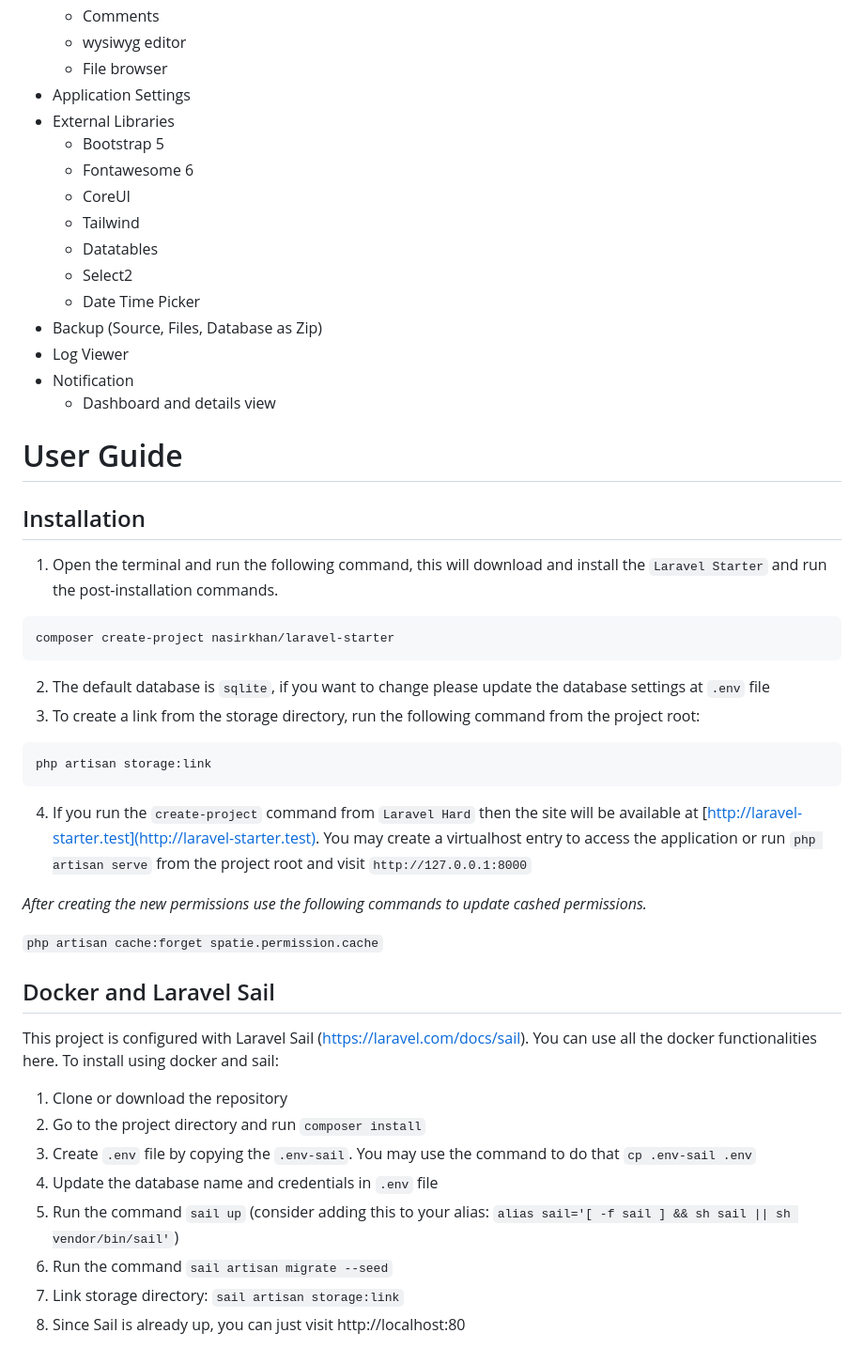
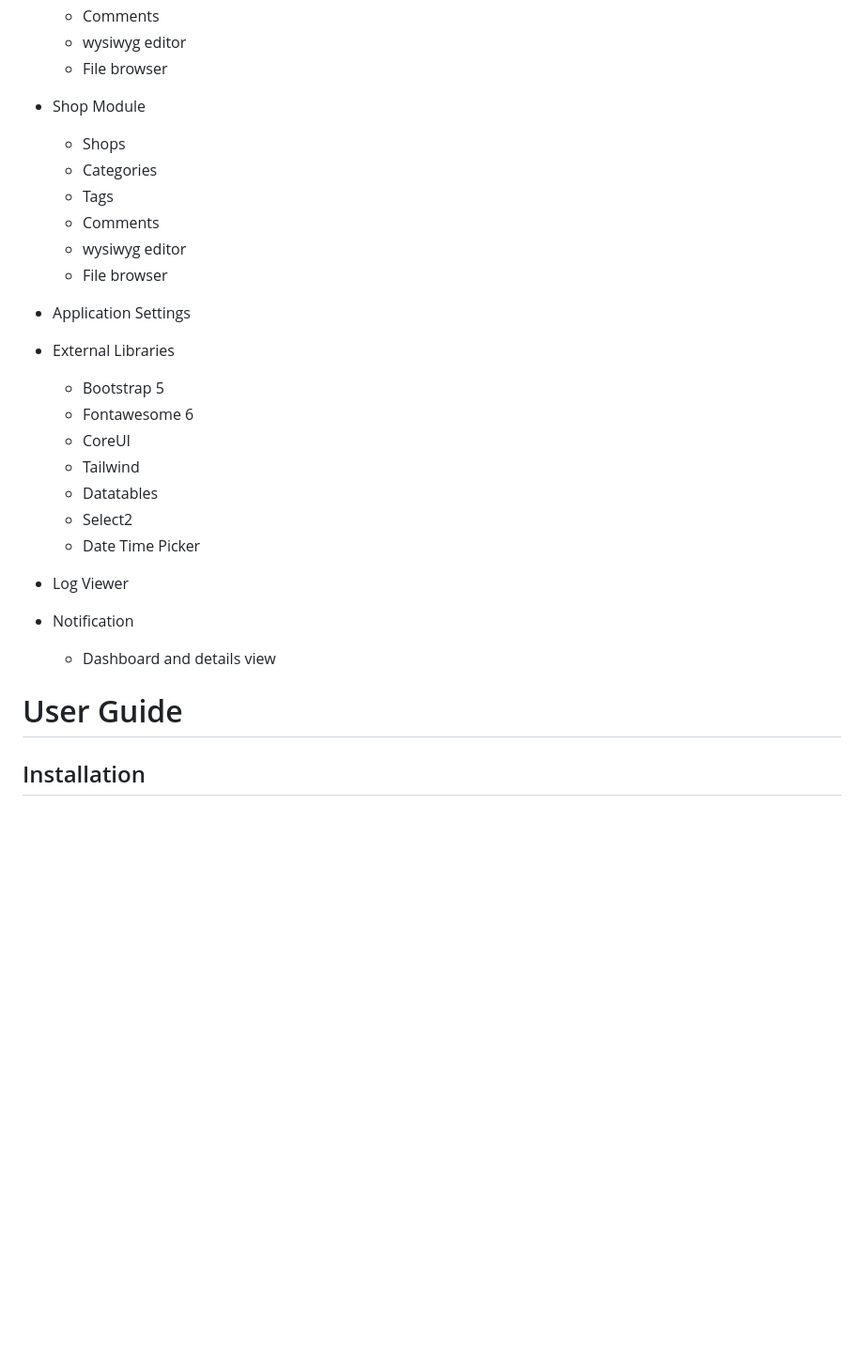
Before and after one commit to Codename-Beast/cms-app, a Markdown page: README.md, the part around the change printed below. Shown: that part at 94% size. Drawn GitHub-style; blank space fills up the shorter version.

Commit message:
Updatev2

````diff
--- a/README.md
+++ b/README.md
@@ -101,6 +84,14 @@ It is a modular application, and some modules are installed by default. It will
   * Comments
   * wysiwyg editor
   * File browser
+* Shop Module
+  * Shops
+  * Categories
+  * Tags
+  * Comments
+  * wysiwyg editor
+  * File browser
+
 * Application Settings
 * External Libraries
   * Bootstrap 5
@@ -110,7 +101,6 @@ It is a modular application, and some modules are installed by default. It will
   * Datatables
   * Select2
   * Date Time Picker
-* Backup (Source, Files, Database as Zip)
 * Log Viewer
 * Notification
   * Dashboard and details view
@@ -119,32 +109,3 @@ It is a modular application, and some modules are installed by default. It will
 # User Guide
 
 ## Installation
-
-
-
-1. Open the terminal and run the following command, this will download and install the `Laravel Starter` and run the post-installation commands.
-```bash
-composer create-project nasirkhan/laravel-starter
-```
-2. The default database is `sqlite`, if you want to change please update the database settings at `.env` file
-3. To create a link from the storage directory, run the following command from the project root:
-```php
-php artisan storage:link
-```
-4. If you run the `create-project` command from `Laravel Hard` then the site will be available at [http://laravel-starter.test](http://laravel-starter.test). You may create a virtualhost entry to access the application or run `php artisan serve` from the project root and visit `http://127.0.0.1:8000`
-
-*After creating the new permissions use the following commands to update cashed permissions.*
-
-`php artisan cache:forget spatie.permission.cache`
-
-## Docker and Laravel Sail
-This project is configured with Laravel Sail (https://laravel.com/docs/sail). You can use all the docker functionalities here. To install using docker and sail:
-
-1. Clone or download the repository
-2. Go to the project directory and run `composer install`
-3. Create `.env` file by copying the `.env-sail`. You may use the command to do that `cp .env-sail .env`
-4. Update the database name and credentials in `.env` file
-5. Run the command `sail up` (consider adding this to your alias: `alias sail='[ -f sail ] && sh sail || sh vendor/bin/sail'`)
-6. Run the command `sail artisan migrate --seed`
-7. Link storage directory: `sail artisan storage:link`
-8. Since Sail is already up, you can just visit http://localhost:80
````
Also changed, not shown: other parts of README.md (+5 -22 lines).
